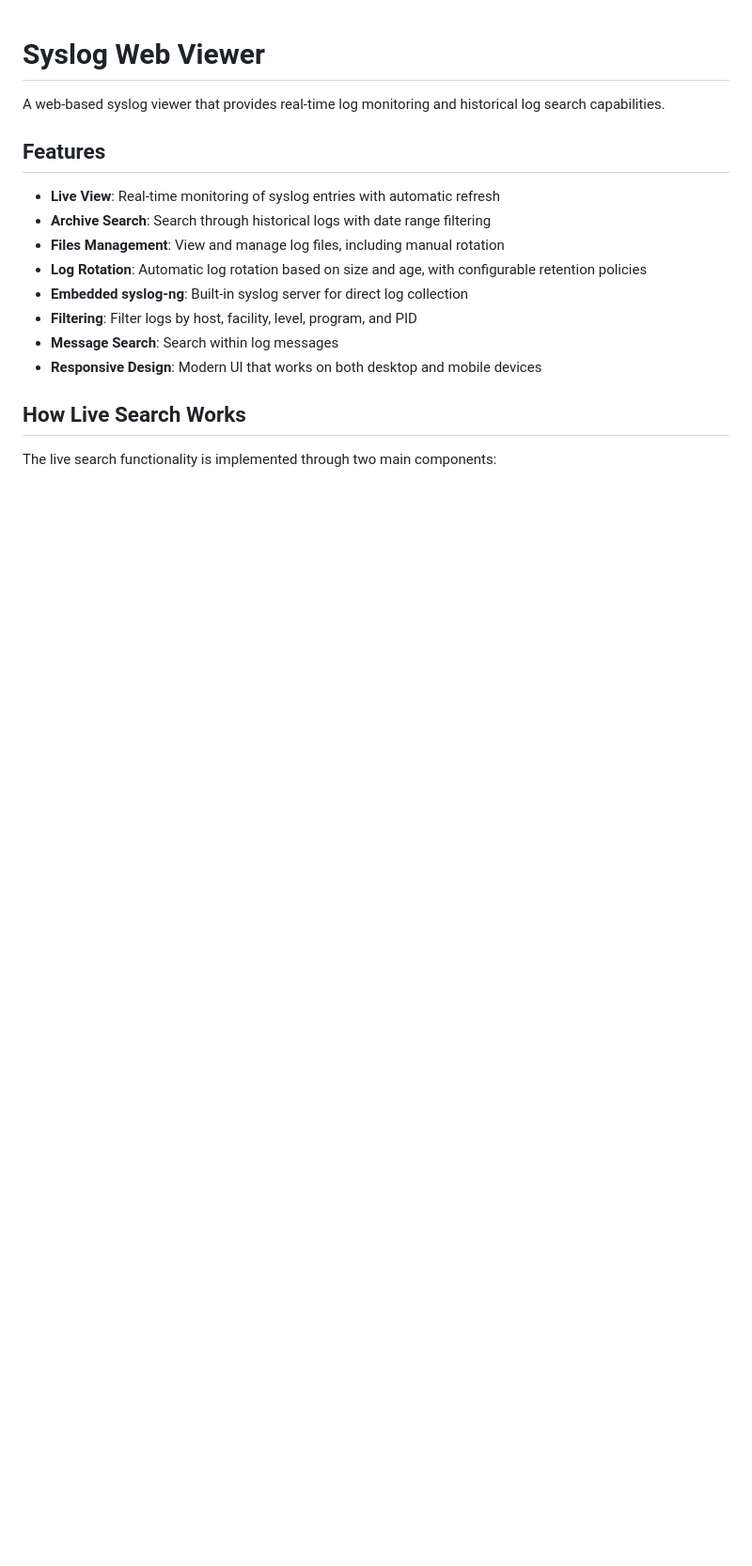
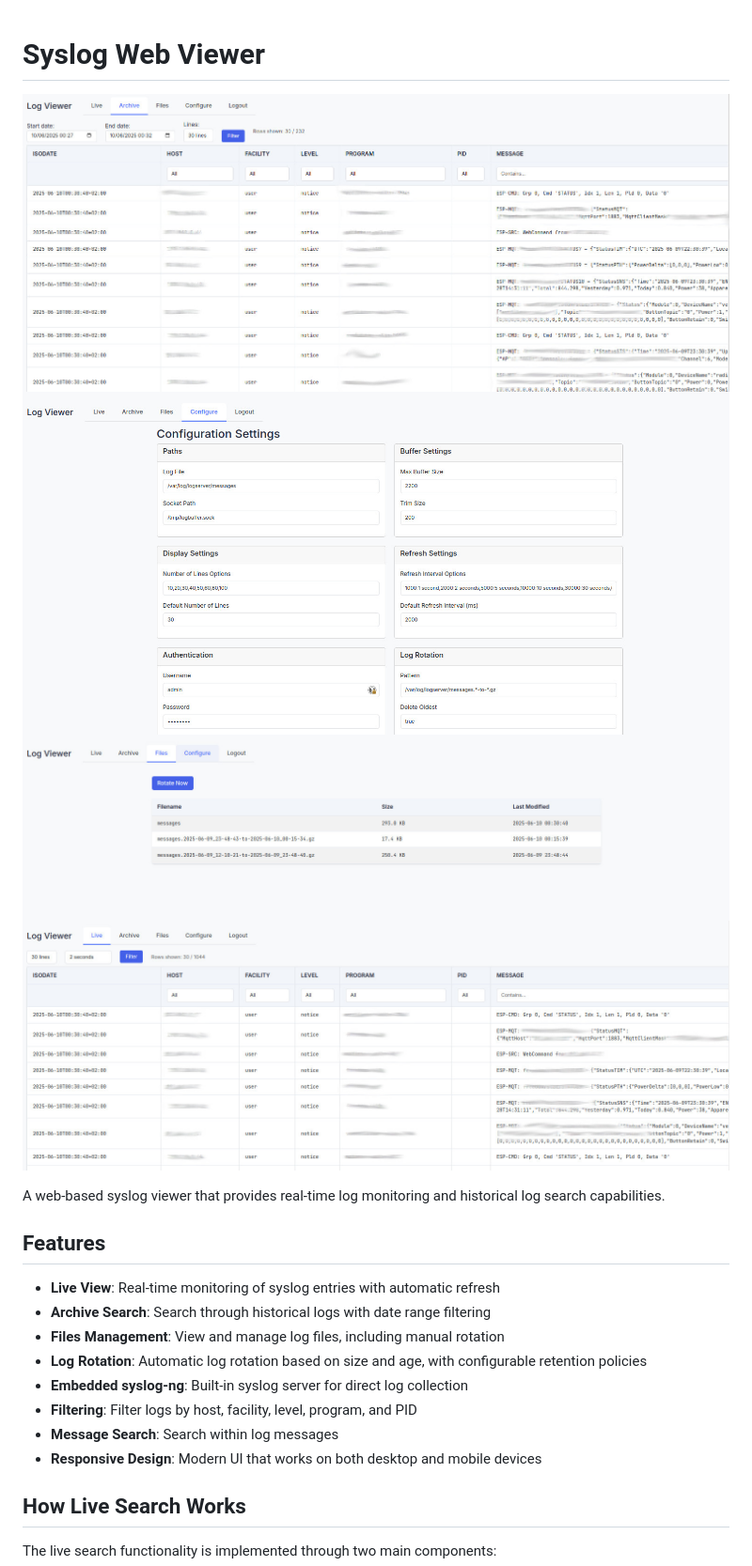
Before and after one commit to ptempier/syslog-web-viewer, a Markdown page: README.md, the part around the change. Shown: that part at 94% size. GitHub-like rendering; blank space fills up the shorter version.

Commit message:
Show scrrenshots

```diff
--- a/README.md
+++ b/README.md
@@ -1,4 +1,9 @@
 # Syslog Web Viewer
+
+![alt text](/screenshots/archive.jpeg "Archives")
+![alt text](/screenshots/conf.jpeg "Conf")
+![alt text](/screenshots/files.jpeg "Files")
+![alt text](/screenshots/live.jpeg "Live")
 
 A web-based syslog viewer that provides real-time log monitoring and historical log search capabilities.
 
```
